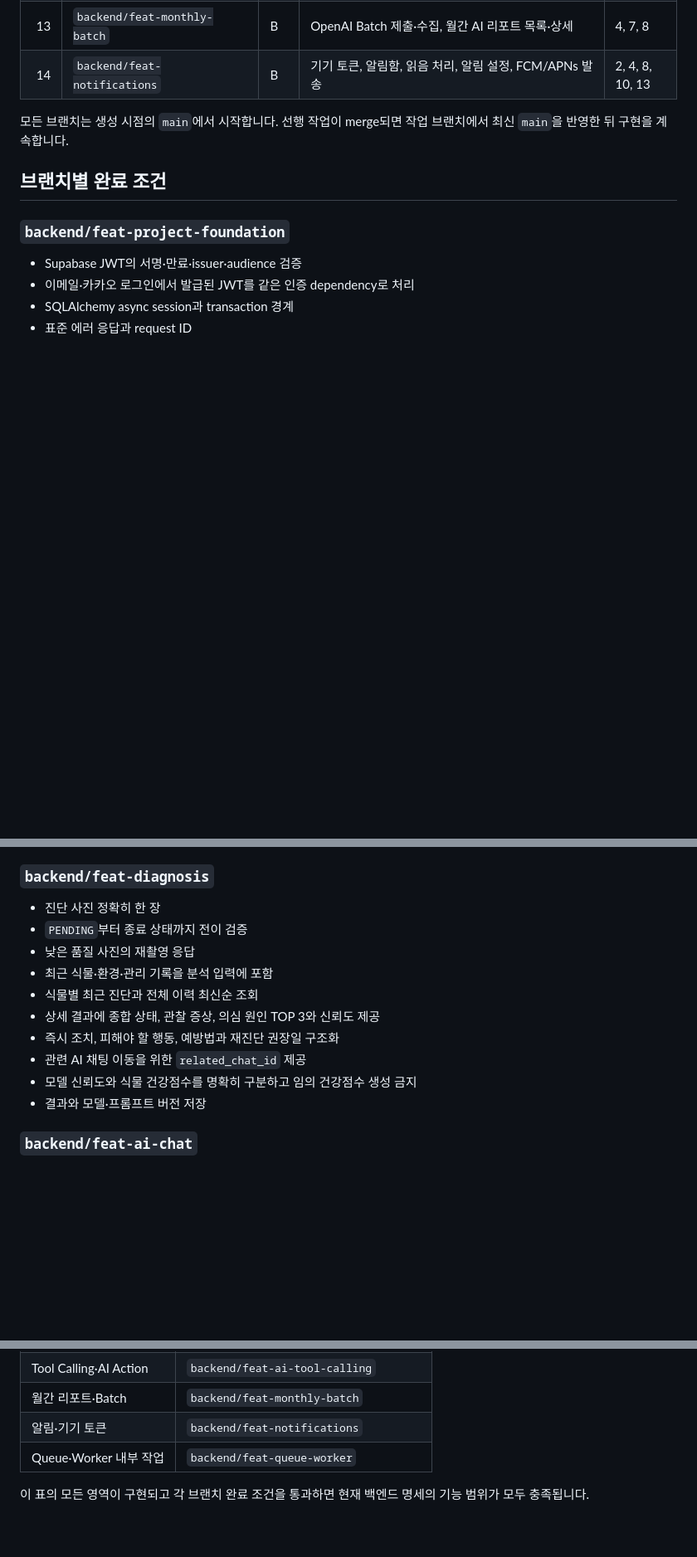
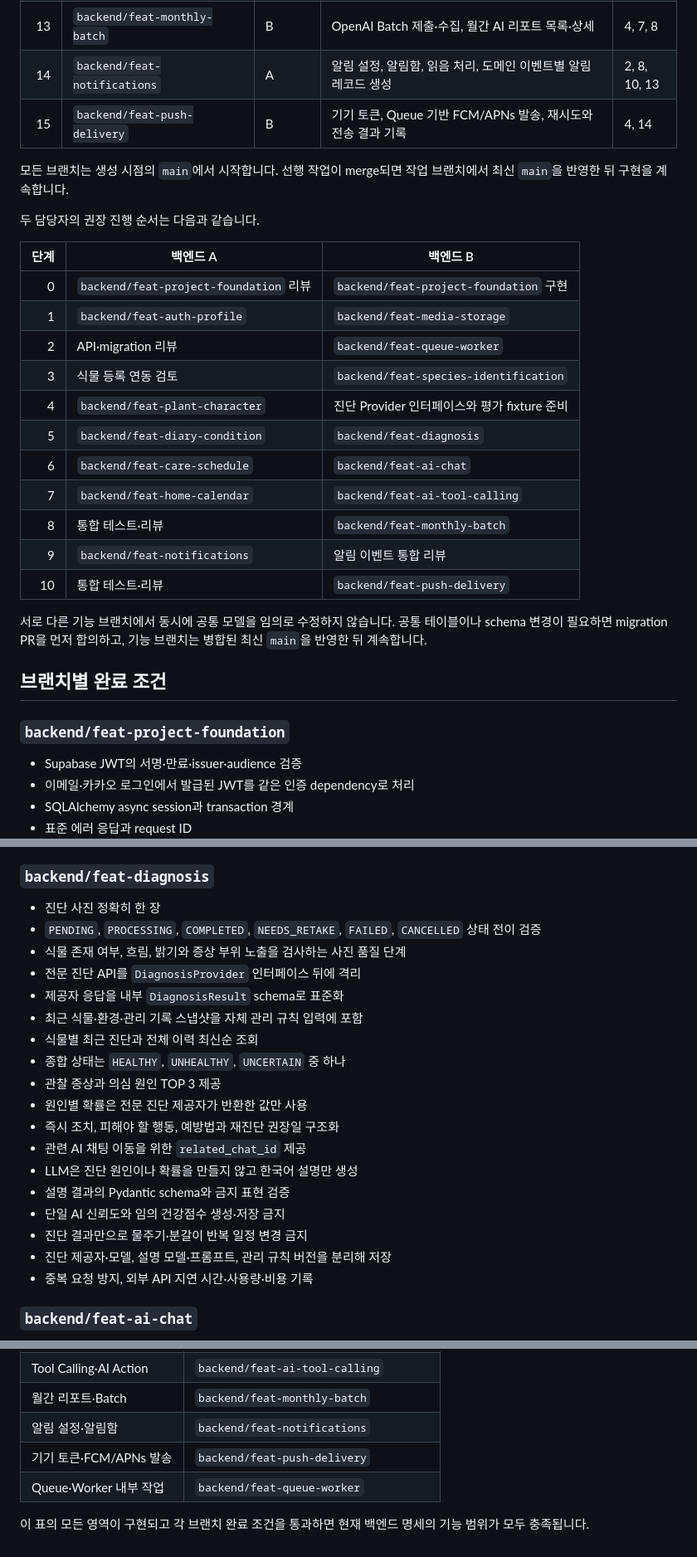
Before and after one commit to YuEngMe/Leafie, a Markdown page: docs/backend-work-plan.md, 3 parts joined by grey strips. Shown at 83% size. Drawn GitHub-style; blank space fills up the shorter version.

Commit message:
docs: 백엔드 역할과 구현 순서 재정리

```diff
--- a/docs/backend-work-plan.md
+++ b/docs/backend-work-plan.md
@@ -30,10 +32,31 @@
 | 11 | `backend/feat-ai-chat` | B | 식물 고정 대화방, 메시지, 검색, 사진 첨부 비동기 처리 | 3, 4, 6 |
 | 12 | `backend/feat-ai-tool-calling` | B | 읽기 Tool registry, Tool 실행 loop, 감사 로그, `AI_ACTIONS` 승인·취소 | 8, 10, 11 |
 | 13 | `backend/feat-monthly-batch` | B | OpenAI Batch 제출·수집, 월간 AI 리포트 목록·상세 | 4, 7, 8 |
-| 14 | `backend/feat-notifications` | B | 기기 토큰, 알림함, 읽음 처리, 알림 설정, FCM/APNs 발송 | 2, 4, 8, 10, 13 |
+| 14 | `backend/feat-notifications` | A | 알림 설정, 알림함, 읽음 처리, 도메인 이벤트별 알림 레코드 생성 | 2, 8, 10, 13 |
+| 15 | `backend/feat-push-delivery` | B | 기기 토큰, Queue 기반 FCM/APNs 발송, 재시도와 전송 결과 기록 | 4, 14 |
 
 모든 브랜치는 생성 시점의 `main`에서 시작합니다. 선행 작업이 merge되면 작업
 브랜치에서 최신 `main`을 반영한 뒤 구현을 계속합니다.
+
+두 담당자의 권장 진행 순서는 다음과 같습니다.
+
+| 단계 | 백엔드 A | 백엔드 B |
+|---:|---|---|
+| 0 | `backend/feat-project-foundation` 리뷰 | `backend/feat-project-foundation` 구현 |
+| 1 | `backend/feat-auth-profile` | `backend/feat-media-storage` |
+| 2 | API·migration 리뷰 | `backend/feat-queue-worker` |
+| 3 | 식물 등록 연동 검토 | `backend/feat-species-identification` |
+| 4 | `backend/feat-plant-character` | 진단 Provider 인터페이스와 평가 fixture 준비 |
+| 5 | `backend/feat-diary-condition` | `backend/feat-diagnosis` |
+| 6 | `backend/feat-care-schedule` | `backend/feat-ai-chat` |
+| 7 | `backend/feat-home-calendar` | `backend/feat-ai-tool-calling` |
+| 8 | 통합 테스트·리뷰 | `backend/feat-monthly-batch` |
+| 9 | `backend/feat-notifications` | 알림 이벤트 통합 리뷰 |
+| 10 | 통합 테스트·리뷰 | `backend/feat-push-delivery` |
+
+서로 다른 기능 브랜치에서 동시에 공통 모델을 임의로 수정하지 않습니다. 공통
+테이블이나 schema 변경이 필요하면 migration PR을 먼저 합의하고, 기능 브랜치는
+병합된 최신 `main`을 반영한 뒤 계속합니다.
 
 ## 브랜치별 완료 조건
 
@@ -117,15 +140,23 @@
 ### `backend/feat-diagnosis`
 
 - 진단 사진 정확히 한 장
-- `PENDING`부터 종료 상태까지 전이 검증
-- 낮은 품질 사진의 재촬영 응답
-- 최근 식물·환경·관리 기록을 분석 입력에 포함
+- `PENDING`, `PROCESSING`, `COMPLETED`, `NEEDS_RETAKE`, `FAILED`, `CANCELLED` 상태 전이 검증
+- 식물 존재 여부, 흐림, 밝기와 증상 부위 노출을 검사하는 사진 품질 단계
+- 전문 진단 API를 `DiagnosisProvider` 인터페이스 뒤에 격리
+- 제공자 응답을 내부 `DiagnosisResult` schema로 표준화
+- 최근 식물·환경·관리 기록 스냅샷을 자체 관리 규칙 입력에 포함
 - 식물별 최근 진단과 전체 이력 최신순 조회
-- 상세 결과에 종합 상태, 관찰 증상, 의심 원인 TOP 3와 신뢰도 제공
+- 종합 상태는 `HEALTHY`, `UNHEALTHY`, `UNCERTAIN` 중 하나
+- 관찰 증상과 의심 원인 TOP 3 제공
+- 원인별 확률은 전문 진단 제공자가 반환한 값만 사용
 - 즉시 조치, 피해야 할 행동, 예방법과 재진단 권장일 구조화
 - 관련 AI 채팅 이동을 위한 `related_chat_id` 제공
-- 모델 신뢰도와 식물 건강점수를 명확히 구분하고 임의 건강점수 생성 금지
-- 결과와 모델·프롬프트 버전 저장
+- LLM은 진단 원인이나 확률을 만들지 않고 한국어 설명만 생성
+- 설명 결과의 Pydantic schema와 금지 표현 검증
+- 단일 AI 신뢰도와 임의 건강점수 생성·저장 금지
+- 진단 결과만으로 물주기·분갈이 반복 일정 변경 금지
+- 진단 제공자·모델, 설명 모델·프롬프트, 관리 규칙 버전을 분리해 저장
+- 중복 요청 방지, 외부 API 지연 시간·사용량·비용 기록
 
 ### `backend/feat-ai-chat`
 
@@ -176,7 +215,8 @@
 | AI 대화 | `backend/feat-ai-chat` |
 | Tool Calling·AI Action | `backend/feat-ai-tool-calling` |
 | 월간 리포트·Batch | `backend/feat-monthly-batch` |
-| 알림·기기 토큰 | `backend/feat-notifications` |
+| 알림 설정·알림함 | `backend/feat-notifications` |
+| 기기 토큰·FCM/APNs 발송 | `backend/feat-push-delivery` |
 | Queue·Worker 내부 작업 | `backend/feat-queue-worker` |
 
 이 표의 모든 영역이 구현되고 각 브랜치 완료 조건을 통과하면 현재 백엔드 명세의
```
Also changed, not shown: other parts of docs/backend-work-plan.md (+17 -7 lines), docs/architecture.md (+6 -1 lines).
